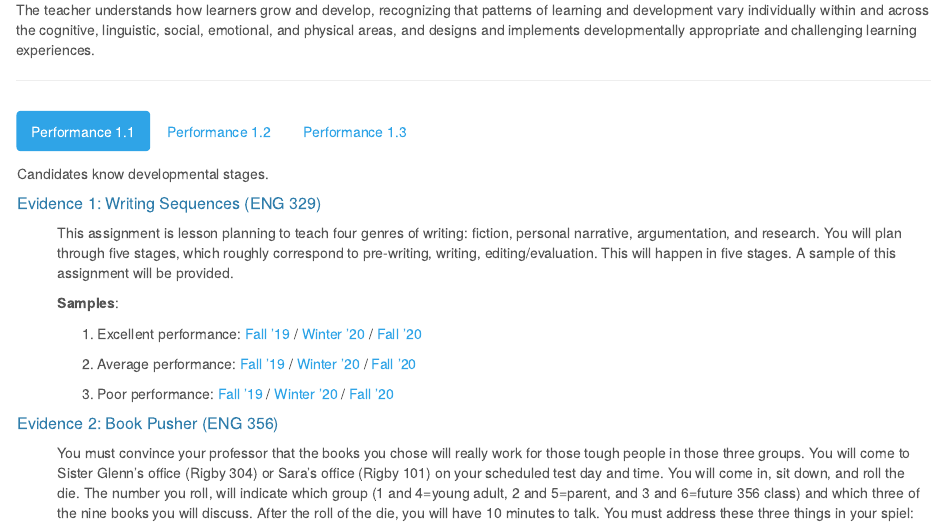
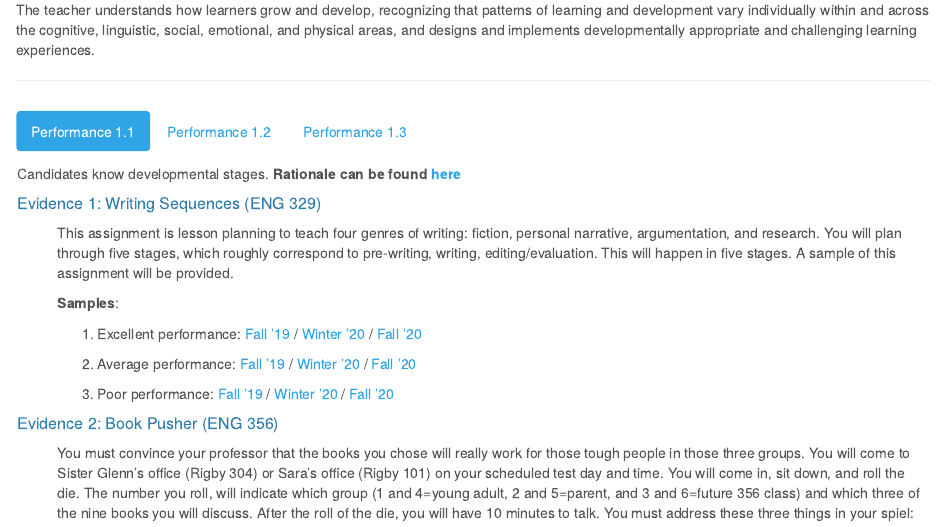
Before and after one commit to byui-english-ed/byui-english-ed.github.io, an R Markdown document (standard1.Rmd): the page in a window 1100 px wide, from 270 px down. Rendered offline with R 4.5, knitr and Pandoc, with nearby package versions; a font, style sheet, LaTeX package, included part or bibliography that could not be used is replaced or left out.

Commit message:
Add files via upload

```diff
--- a/standard1.Rmd
+++ b/standard1.Rmd
@@ -22,7 +22,7 @@ The teacher understands how learners grow and develop, recognizing that patterns
 
 <div style="padding-left:1px;">
 
-Candidates know developmental stages.
+Candidates know developmental stages. **Rationale can be found** [**here**](https://drive.google.com/file/d/1tUvBzeqmJOzb70SVDizMe3dBy4rjfN7q/view?usp=sharing)
 
 
 ##### Evidence 1: Writing Sequences (ENG 329)
```
Also changed, not shown: standard1.html.
